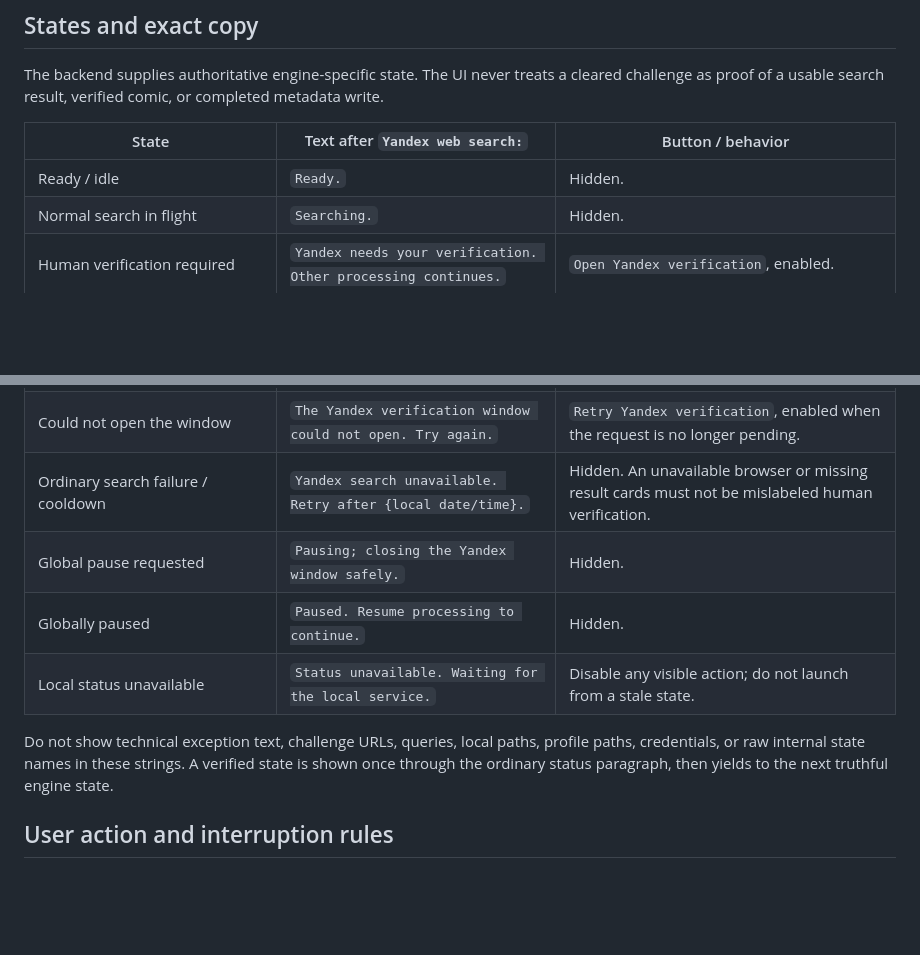
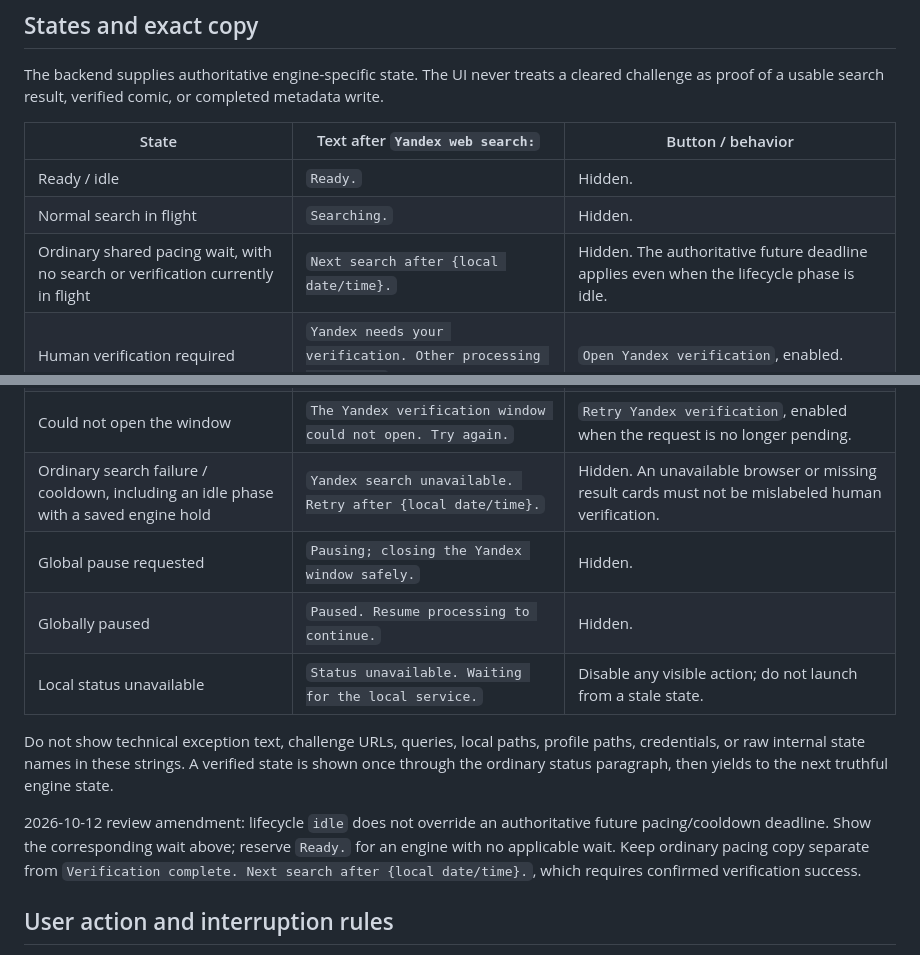
Before and after one commit to Gemanoneko/Comics_Meta, a Markdown page: Docs/ComicsMetaOrganizer_UXSpec_Yandex_2026-10-12.md, 2 parts joined by grey strips. Drawn GitHub-style; blank space fills up the shorter version.

Commit message:
docs: Clarify idle Yandex pacing and cooldown status

```diff
--- a/Docs/ComicsMetaOrganizer_UXSpec_Yandex_2026-10-12.md
+++ b/Docs/ComicsMetaOrganizer_UXSpec_Yandex_2026-10-12.md
@@ -22,6 +22,7 @@ The backend supplies authoritative engine-specific state. The UI never treats a
 |---|---|---|
 | Ready / idle | `Ready.` | Hidden. |
 | Normal search in flight | `Searching.` | Hidden. |
+| Ordinary shared pacing wait, with no search or verification currently in flight | `Next search after {local date/time}.` | Hidden. The authoritative future deadline applies even when the lifecycle phase is idle. |
 | Human verification required | `Yandex needs your verification. Other processing continues.` | `Open Yandex verification`, enabled. |
 | Click submitted / queued | `Verification queued. No further clicks needed.` | `Yandex verification queued`, disabled immediately, before awaiting the response. |
 | Queued behind a current operation | `Verification queued until the current operation finishes.` | Same queued button, disabled. |
@@ -34,12 +35,14 @@ The backend supplies authoritative engine-specific state. The UI never treats a
 | Shared budget wait | `Web search budget reached. Next search after {local date/time}.` | Hidden unless a previously submitted verification is still queued, in which case show the queued state. |
 | Verification failed / timed out / user closed the window before completion | `Yandex verification did not finish. Open a new window when ready.` | `Retry Yandex verification`, enabled while a genuine challenge is still pending. |
 | Could not open the window | `The Yandex verification window could not open. Try again.` | `Retry Yandex verification`, enabled when the request is no longer pending. |
-| Ordinary search failure / cooldown | `Yandex search unavailable. Retry after {local date/time}.` | Hidden. An unavailable browser or missing result cards must not be mislabeled human verification. |
+| Ordinary search failure / cooldown, including an idle phase with a saved engine hold | `Yandex search unavailable. Retry after {local date/time}.` | Hidden. An unavailable browser or missing result cards must not be mislabeled human verification. |
 | Global pause requested | `Pausing; closing the Yandex window safely.` | Hidden. |
 | Globally paused | `Paused. Resume processing to continue.` | Hidden. |
 | Local status unavailable | `Status unavailable. Waiting for the local service.` | Disable any visible action; do not launch from a stale state. |
 
 Do not show technical exception text, challenge URLs, queries, local paths, profile paths, credentials, or raw internal state names in these strings. A verified state is shown once through the ordinary status paragraph, then yields to the next truthful engine state.
+
+2026-10-12 review amendment: lifecycle `idle` does not override an authoritative future pacing/cooldown deadline. Show the corresponding wait above; reserve `Ready.` for an engine with no applicable wait. Keep ordinary pacing copy separate from `Verification complete. Next search after {local date/time}.`, which requires confirmed verification success.
 
 ## User action and interruption rules
 
```
